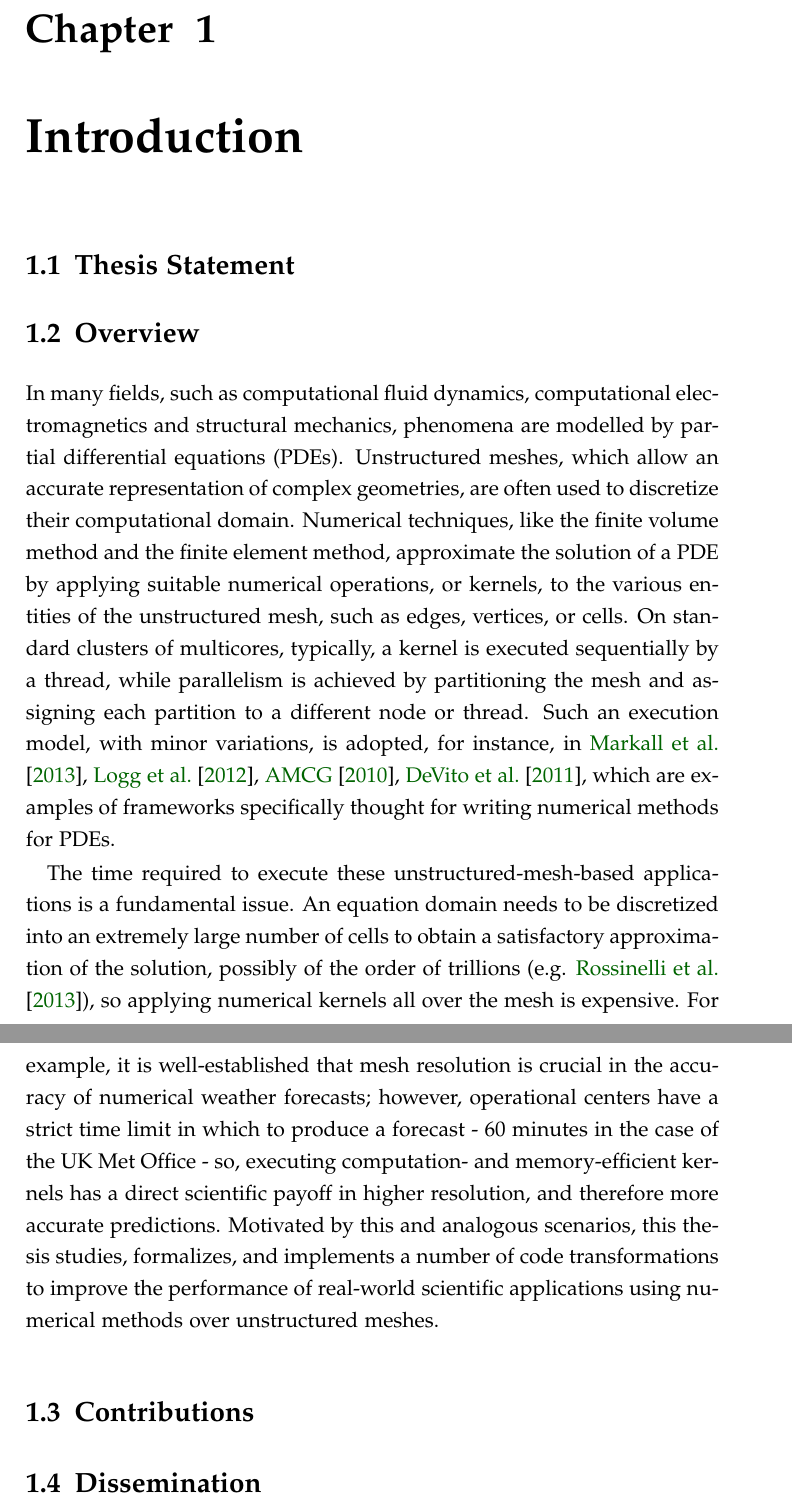
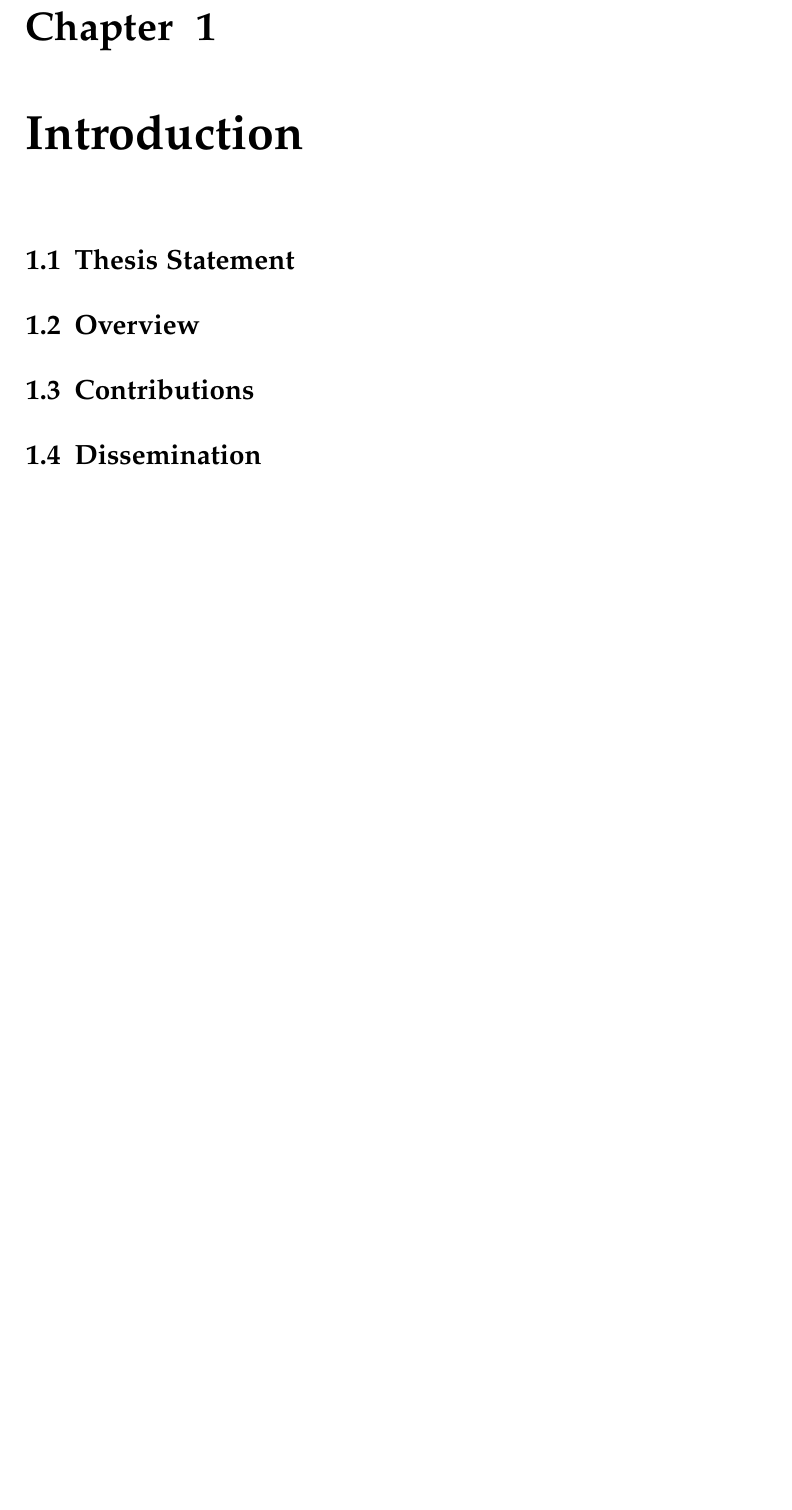
Before and after one commit to FabioLuporini/phd-thesis, a LaTeX thesis (thesis.tex, which reads introduction/introduction.tex): two parts of pages 9 and 10 of 176 before the commit and part of page 9 of 174 after it, the two joined at a grey line, cut so that both start at the same text, the shorter picture padded with empty space. The pictures show the PDF file thesis.pdf that the author committed with the source.

Commit message:
intro: Comment out everything but headers

```diff
--- a/introduction/introduction.tex
+++ b/introduction/introduction.tex
@@ -11,35 +11,35 @@
 %
 %During the assembly phase, the solution of the PDE is approximated by executing a problem-specific kernel over all cells, or elements, in the discretized domain. We restrict our focus to relatively low order finite element methods, in which an assembly kernel's working set is usually small enough to fit the L1 cache. Low order methods are by no means exotic: they are employed in a wide variety of fields, including climate and ocean modeling, computational fluid dynamics, and structural mechanics. The efficient assembly of high order methods such as the spectral element method \citep{spencer} requires a significantly different loop nest structure. High order methods are therefore excluded from our study.
 
-In many fields, such as computational fluid dynamics, computational
-electromagnetics and structural mechanics, phenomena are modelled by
-partial differential equations (PDEs). Unstructured meshes, which
-allow an accurate representation of complex geometries, are often used
-to discretize their computational domain. Numerical techniques, like the
-finite volume method and the finite element method, approximate the solution
-of a PDE by applying suitable numerical operations, or kernels, to the
-various entities of the unstructured mesh, such as edges, vertices, or
-cells. On standard clusters of multicores, typically, a kernel is
-executed sequentially by a thread, while parallelism is achieved by
-partitioning the mesh and assigning each partition to a different node
-or thread. Such an execution model, with minor variations, is adopted,
-for instance, in \cite{pyop2isc}, \cite{Fenics}, \cite{fluidity_manual_v4}, \cite{lizst}, which
-are examples of frameworks specifically thought for writing numerical methods for PDEs.
-
-The time required to execute these unstructured-mesh-based applications is a fundamental issue.
-An equation domain needs to be discretized into an extremely
-large number of cells to obtain a satisfactory approximation
-of the solution, possibly of the order of trillions
-(e.g. \cite{Rossinelli2013}), so applying numerical kernels all over the mesh is expensive.
-For example, it is well-established that mesh resolution is crucial in the accuracy of numerical weather
-forecasts; however, operational centers have a strict time
-limit in which to produce a forecast - 60 minutes in the case of the
-UK Met Office - so, executing computation- and memory-efficient
-kernels has a direct scientific payoff in higher resolution, and
-therefore more accurate predictions. Motivated by this and analogous scenarios,
-this thesis studies, formalizes, and implements a number of
-code transformations to improve the performance of real-world scientific
-applications using numerical methods over unstructured meshes.
+%In many fields, such as computational fluid dynamics, computational
+%electromagnetics and structural mechanics, phenomena are modelled by
+%partial differential equations (PDEs). Unstructured meshes, which
+%allow an accurate representation of complex geometries, are often used
+%to discretize their computational domain. Numerical techniques, like the
+%finite volume method and the finite element method, approximate the solution
+%of a PDE by applying suitable numerical operations, or kernels, to the
+%various entities of the unstructured mesh, such as edges, vertices, or
+%cells. On standard clusters of multicores, typically, a kernel is
+%executed sequentially by a thread, while parallelism is achieved by
+%partitioning the mesh and assigning each partition to a different node
+%or thread. Such an execution model, with minor variations, is adopted,
+%for instance, in \cite{pyop2isc}, \cite{Fenics}, \cite{fluidity_manual_v4}, \cite{lizst}, which
+%are examples of frameworks specifically thought for writing numerical methods for PDEs.
+%
+%The time required to execute these unstructured-mesh-based applications is a fundamental issue.
+%An equation domain needs to be discretized into an extremely
+%large number of cells to obtain a satisfactory approximation
+%of the solution, possibly of the order of trillions
+%(e.g. \cite{Rossinelli2013}), so applying numerical kernels all over the mesh is expensive.
+%For example, it is well-established that mesh resolution is crucial in the accuracy of numerical weather
+%forecasts; however, operational centers have a strict time
+%limit in which to produce a forecast - 60 minutes in the case of the
+%UK Met Office - so, executing computation- and memory-efficient
+%kernels has a direct scientific payoff in higher resolution, and
+%therefore more accurate predictions. Motivated by this and analogous scenarios,
+%this thesis studies, formalizes, and implements a number of
+%code transformations to improve the performance of real-world scientific
+%applications using numerical methods over unstructured meshes.
 
 \section{Contributions}
 \label{sec:contributions}
```
Also changed, not shown: thesis.pdf, introduction/introduction.tex (40 more changed lines).
